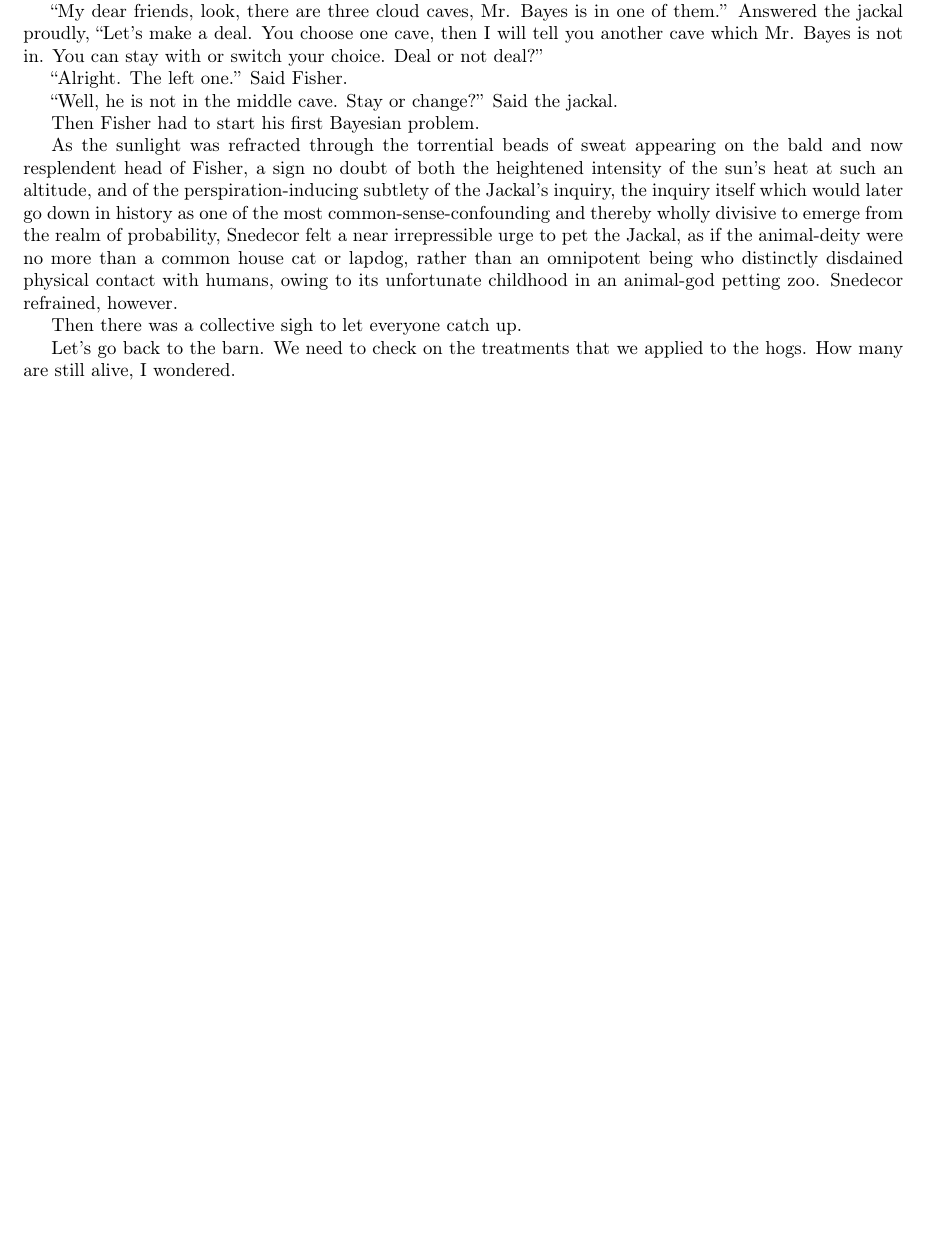
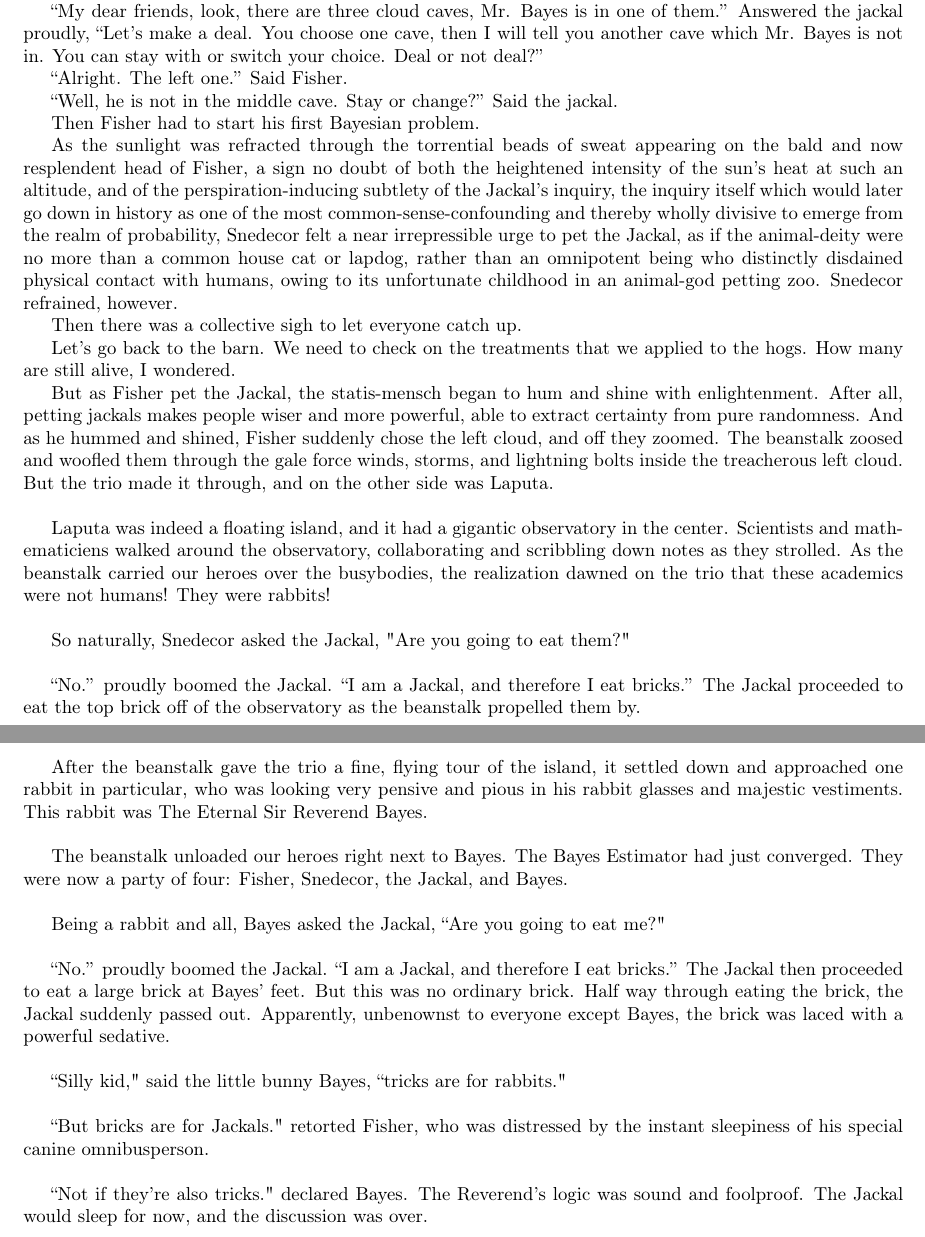
Before and after one commit to dicook/stat585, a LaTeX document (story.tex): part of page 3 of 3 before the commit and two parts of pages 3 and 4 of 4 after it, the two joined at a grey line, cut so that both start at the same text, the shorter picture padded with empty space. Compiled offline with pdfLaTeX.

Commit message:
Furthered the story: arrival at the floating island to meet Bayes.

```diff
--- a/story.tex
+++ b/story.tex
@@ -118,4 +118,36 @@ As the sunlight was refracted through the torrential beads of sweat appearing on
 Then there was a collective sigh to let everyone catch up.
 
 Let's go back to the barn.  We need to check on the treatments that we applied to the hogs.  How many are still alive, I wondered.
+
+
+
+
+
+
+
+But as Fisher pet the Jackal, the statis-mensch began to hum and shine with enlightenment. After all, petting jackals makes people wiser and more powerful, able to extract certainty from pure randomness. And as he hummed and shined, Fisher suddenly chose the left cloud, and off they zoomed. The beanstalk zoosed and woofled them through the gale force winds, storms, and lightning bolts inside the treacherous left cloud. But the trio made it through, and on the other side was Laputa. \newline
+
+Laputa was indeed a floating island, and it had a gigantic observatory in the center. Scientists and mathematiciens walked around the observatory, collaborating and scribbling down notes as they strolled. As the beanstalk carried our heroes over the busybodies, the realization dawned on the trio that these academics were not humans! They were rabbits! \newline
+
+So naturally, Snedecor asked the Jackal, "Are you going to eat them?" \newline
+
+``No.'' proudly boomed the Jackal. ``I am a Jackal, and therefore I eat bricks.'' The Jackal proceeded to eat the top  brick off of the observatory as the beanstalk propelled them by. \newline
+
+After the beanstalk gave the trio a fine, flying tour of the island, it settled down and approached one rabbit in particular, who was looking very pensive and pious in his rabbit glasses and majestic vestiments. This rabbit was The Eternal Sir Reverend Bayes. \newline
+
+The beanstalk unloaded our heroes right next to Bayes. The Bayes Estimator had just converged. They were now a party of four: Fisher, Snedecor, the Jackal, and Bayes. \newline
+
+Being a rabbit and all, Bayes asked the Jackal, ``Are you going to eat me?" \newline
+
+``No.'' proudly boomed the Jackal. ``I am a Jackal, and therefore I eat bricks.'' The Jackal then proceeded to eat a large brick at Bayes' feet. But this was no ordinary brick. Half way through eating the brick, the Jackal suddenly passed out. Apparently, unbenownst to everyone except Bayes, the brick was laced with a powerful sedative. \newline
+
+``Silly kid," said the little bunny Bayes, ``tricks are for rabbits." \newline
+
+``But bricks are for Jackals." retorted Fisher, who was distressed by the instant sleepiness of his special canine omnibusperson. \newline
+
+``Not if they're also tricks." declared Bayes. The Reverend's logic was sound and foolproof. The Jackal would sleep for now, and the discussion was over. \newline
+
+
+
+
 \end{document}
```
